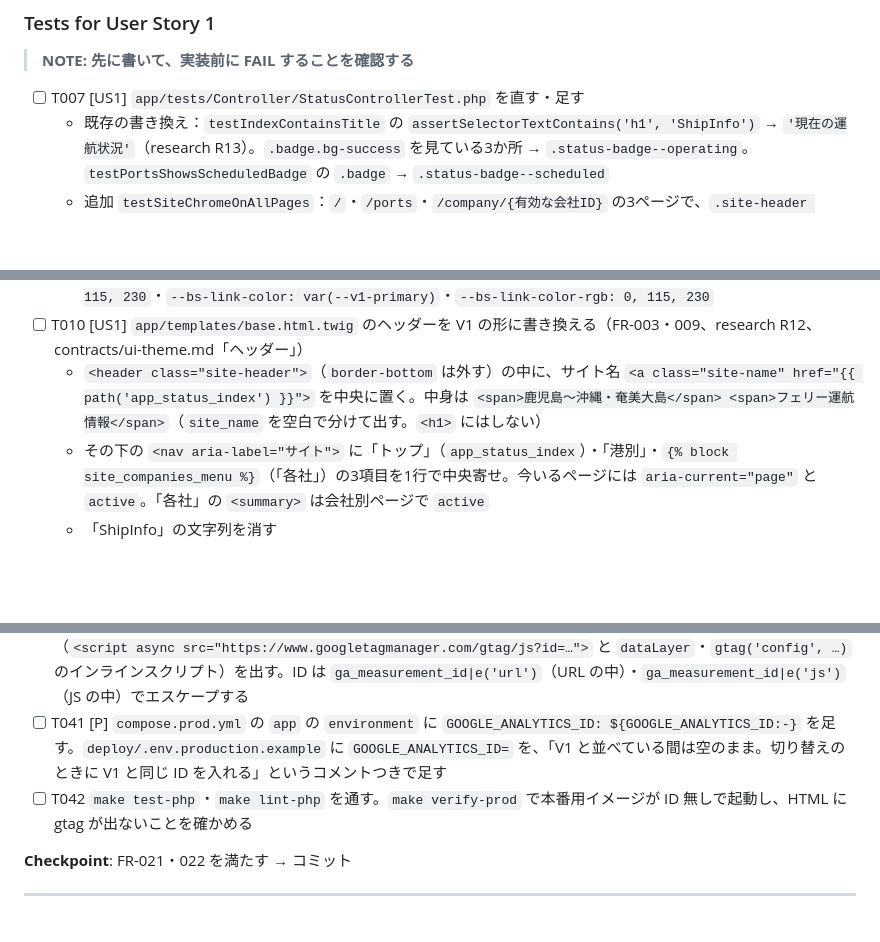
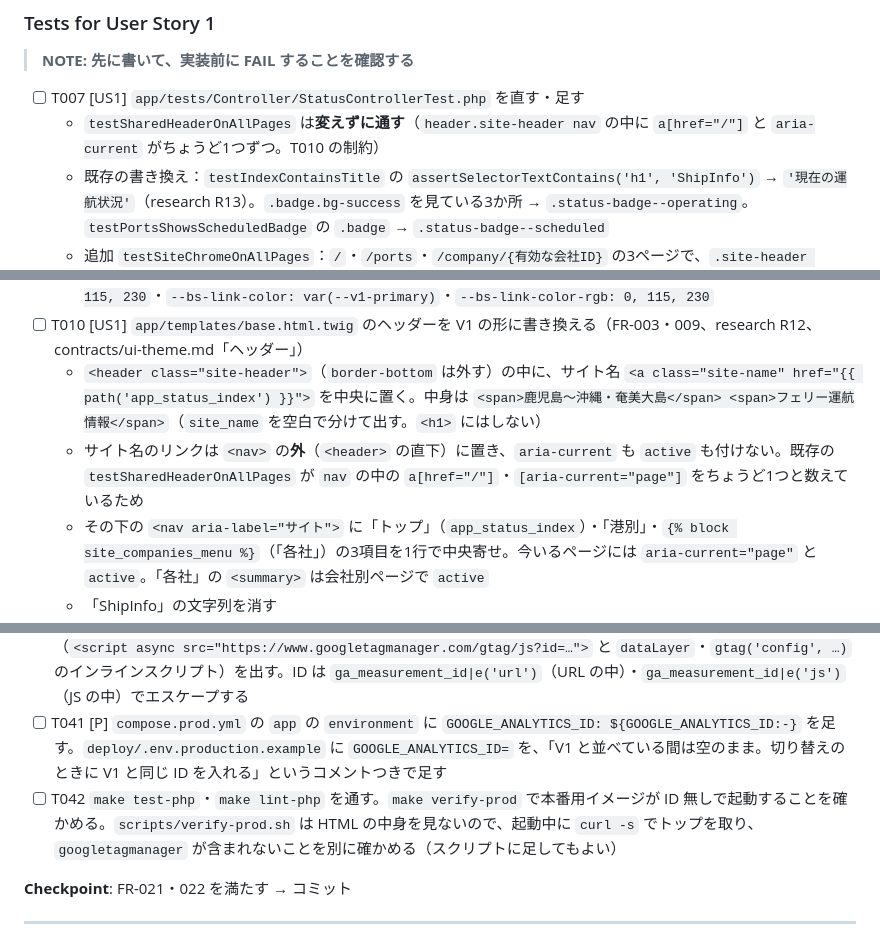
Before and after one commit to yanchi/ShipInfoV2, a Markdown page: specs/7-v1-branding/tasks.md, 3 parts joined by grey strips. Rendered like a GitHub page; blank space fills up the shorter version.

```diff
--- a/specs/7-v1-branding/tasks.md
+++ b/specs/7-v1-branding/tasks.md
@@ -65,6 +65,7 @@
 > **NOTE: 先に書いて、実装前に FAIL することを確認する**
 
 - [ ] T007 [US1] `app/tests/Controller/StatusControllerTest.php` を直す・足す
+  - `testSharedHeaderOnAllPages` は**変えずに通す**（`header.site-header nav` の中に `a[href="/"]` と `aria-current` がちょうど1つずつ。T010 の制約）
   - 既存の書き換え：`testIndexContainsTitle` の `assertSelectorTextContains('h1', 'ShipInfo')` → `'現在の運航状況'`（research R13）。`.badge.bg-success` を見ている3か所 → `.status-badge--operating`。`testPortsShowsScheduledBadge` の `.badge` → `.status-badge--scheduled`
   - 追加 `testSiteChromeOnAllPages`：`/`・`/ports`・`/company/{有効な会社ID}` の3ページで、`.site-header .site-name` がサイト名（`鹿児島〜沖縄・奄美大島`・`フェリー運航情報` を含む）で `href="/"`、ヘッダーのナビに「トップ」「港別」「各社」がある、`footer.site-footer` の文が `© 2025 鹿児島〜沖縄・奄美大島 フェリー運航情報サービス`、`link[rel="icon"]` の `href` が `/favicon.svg`、`html` の `data-bs-theme` が `light`
   - 追加 `testCurrentPageIsMarkedInNav`：`/ports` でナビの「港別」に `aria-current="page"`、`/` で「トップ」に `aria-current="page"`
@@ -82,6 +84,7 @@
   - 同じ `:root` で Bootstrap の変数を上書き：`--bs-body-bg: var(--v1-bg)`・`--bs-body-color: var(--v1-text)`・`--bs-body-font-family`（V1 の書体）・`--bs-primary: var(--v1-primary)`・`--bs-primary-rgb: 0, 115, 230`・`--bs-link-color: var(--v1-primary)`・`--bs-link-color-rgb: 0, 115, 230`
 - [ ] T010 [US1] `app/templates/base.html.twig` のヘッダーを V1 の形に書き換える（FR-003・009、research R12、contracts/ui-theme.md「ヘッダー」）
   - `<header class="site-header">`（`border-bottom` は外す）の中に、サイト名 `<a class="site-name" href="{{ path('app_status_index') }}">` を中央に置く。中身は `<span>鹿児島〜沖縄・奄美大島</span> <span>フェリー運航情報</span>`（`site_name` を空白で分けて出す。`<h1>` にはしない）
+  - サイト名のリンクは `<nav>` の**外**（`<header>` の直下）に置き、`aria-current` も `active` も付けない。既存の `testSharedHeaderOnAllPages` が `nav` の中の `a[href="/"]`・`[aria-current="page"]` をちょうど1つと数えているため
   - その下の `<nav aria-label="サイト">` に「トップ」（`app_status_index`）・「港別」・`{% block site_companies_menu %}`（「各社」）の3項目を1行で中央寄せ。今いるページには `aria-current="page"` と `active`。「各社」の `<summary>` は会社別ページで `active`
   - 「ShipInfo」の文字列を消す
   - `<link rel="icon">` の data URI を `<link rel="icon" type="image/svg+xml" href="/favicon.svg">` に置き換える（FR-001）
@@ -196,7 +202,7 @@
 - [ ] T039 `app/config/packages/twig.yaml` の `twig.globals` に `ga_measurement_id: '%env(default::GOOGLE_ANALYTICS_ID)%'` を足す（research R10。V1 の `../ShipInfo/ship_info/config/packages/twig.yaml` と同じ）
 - [ ] T040 `app/templates/base.html.twig` の `</head>` の直前に、`{% if app.environment == 'prod' and ga_measurement_id %}` のときだけ V1 の `../ShipInfo/ship_info/templates/base.html.twig` と同じ gtag.js のタグ（`<script async src="https://www.googletagmanager.com/gtag/js?id=…">` と `dataLayer`・`gtag('config', …)` のインラインスクリプト）を出す。ID は `ga_measurement_id|e('url')`（URL の中）・`ga_measurement_id|e('js')`（JS の中）でエスケープする
 - [ ] T041 [P] `compose.prod.yml` の `app` の `environment` に `GOOGLE_ANALYTICS_ID: ${GOOGLE_ANALYTICS_ID:-}` を足す。`deploy/.env.production.example` に `GOOGLE_ANALYTICS_ID=` を、「V1 と並べている間は空のまま。切り替えのときに V1 と同じ ID を入れる」というコメントつきで足す
-- [ ] T042 `make test-php`・`make lint-php` を通す。`make verify-prod` で本番用イメージが ID 無しで起動し、HTML に gtag が出ないことを確かめる
+- [ ] T042 `make test-php`・`make lint-php` を通す。`make verify-prod` で本番用イメージが ID 無しで起動することを確かめる。`scripts/verify-prod.sh` は HTML の中身を見ないので、起動中に `curl -s` でトップを取り、`googletagmanager` が含まれないことを別に確かめる（スクリプトに足してもよい）
 
 **Checkpoint**: FR-021・022 を満たす → コミット
 
```
Also changed, not shown: other parts of specs/7-v1-branding/tasks.md (+10 -6 lines), specs/7-v1-branding/spec.md (+4 -4 lines).
